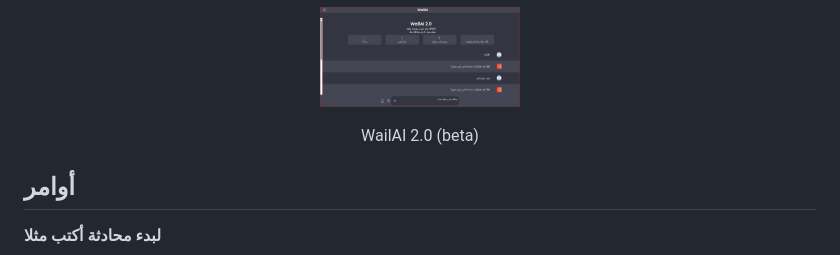
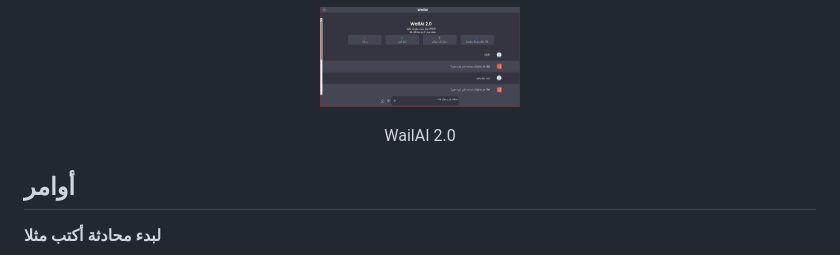
Before and after one commit to WailApp/wailai, a Markdown page: HELP.md, the part around the change. Rendered like a GitHub page.

```diff
--- a/HELP.md
+++ b/HELP.md
@@ -70,7 +70,7 @@
   <img src="wailai2.0.jpg.png" alt="WailAI1.0" width="200" />
 </p>
   <p align="center">
-  WailAI 2.0 (beta)
+  WailAI 2.0
   </p>
   </p>
 
```
